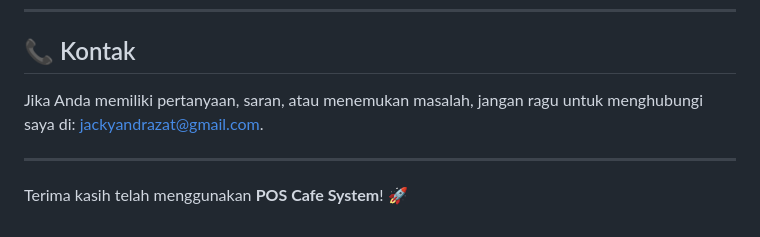
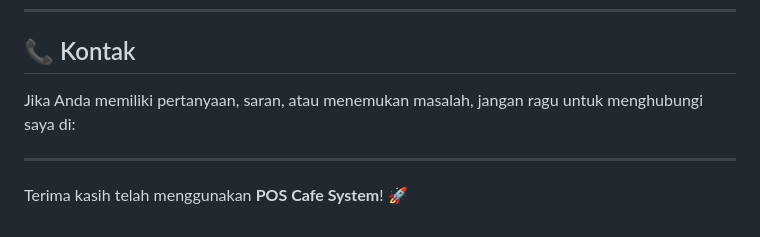
Before and after one commit to Jackyandrazat/pos-cafe, a Markdown page: README.md, the part around the change. Rendered like a GitHub page.

```diff
--- a/README.md
+++ b/README.md
@@ -151,8 +151,9 @@ Proyek ini dilisensikan di bawah **MIT License**. Lihat file `LICENSE` di reposi
 
 ## 📞 Kontak
 
-Jika Anda memiliki pertanyaan, saran, atau menemukan masalah, jangan ragu untuk menghubungi saya di: [jackyandrazat@gmail.com](mailto:jackyandrazat@gmail.com).
+Jika Anda memiliki pertanyaan, saran, atau menemukan masalah, jangan ragu untuk menghubungi saya di:
 
 ---
 
+
 Terima kasih telah menggunakan **POS Cafe System**! 🚀
```
